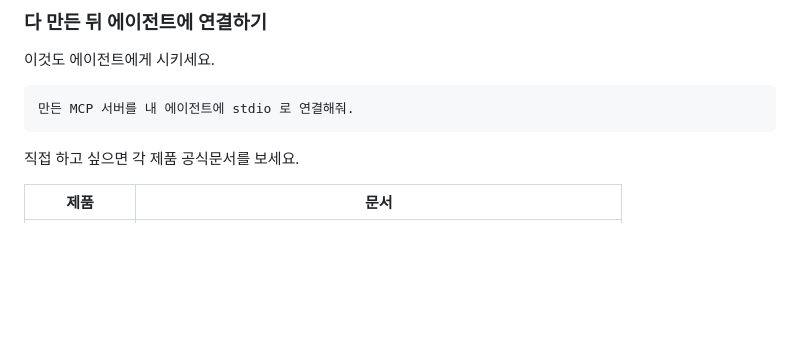
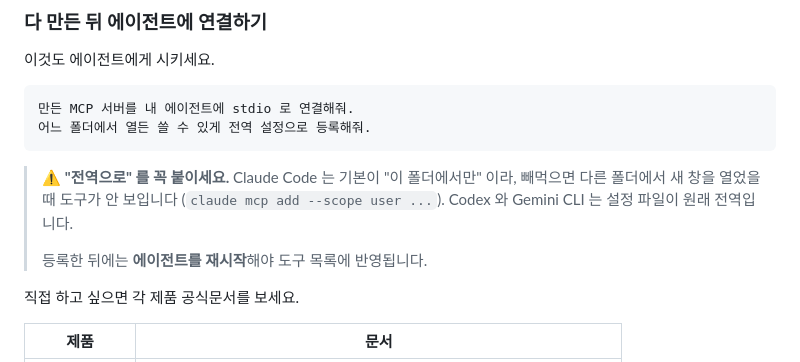
Before and after one commit to H4R4n9/my-google-task-mcp, a Markdown page: README.md, the part around the change. Rendered like a GitHub page; blank space fills up the shorter version.

Commit message:
MCP 등록은 전역 스코프로 하도록 안내 추가
Claude Code 의 mcp add 는 기본이 현재 폴더 한정이라,
다른 폴더에서 새 세션을 열면 도구가 하나도 안 보인다.
실제로 이 문제를 겪어서 안내를 넣는다.

Co-Authored-By: Claude Opus 5 <noreply@anthropic.com>

````diff
--- a/README.md
+++ b/README.md
@@ -117,7 +117,12 @@ mcp-builder 스킬을 사용해서 Google Tasks MCP 서버를 만들어줘.
 
 ```
 만든 MCP 서버를 내 에이전트에 stdio 로 연결해줘.
+어느 폴더에서 열든 쓸 수 있게 전역 설정으로 등록해줘.
 ```
+
+> ⚠️ **"전역으로" 를 꼭 붙이세요.** Claude Code 는 기본이 "이 폴더에서만" 이라, 빼먹으면 다른 폴더에서 새 창을 열었을 때 도구가 안 보입니다 (`claude mcp add --scope user ...`). Codex 와 Gemini CLI 는 설정 파일이 원래 전역입니다.
+>
+> 등록한 뒤에는 **에이전트를 재시작**해야 도구 목록에 반영됩니다.
 
 직접 하고 싶으면 각 제품 공식문서를 보세요.
 
````
